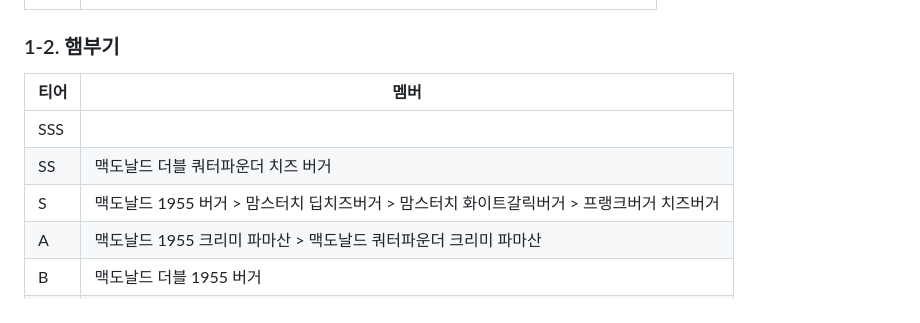
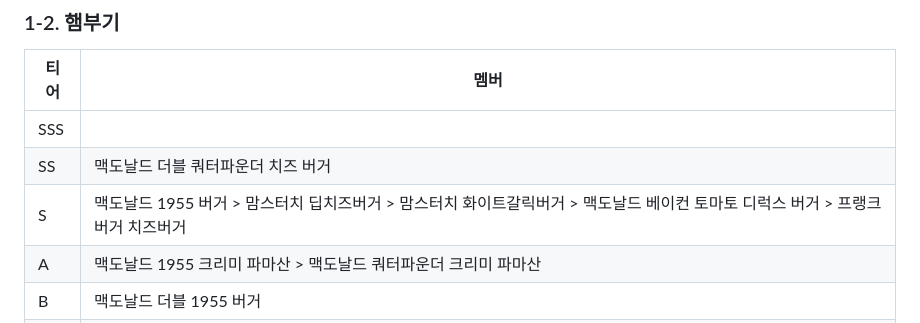
Before and after one commit to Creskim/creskim.github.io, a Markdown page: gm.md, the part around the change. GitHub-like rendering.

```diff
--- a/gm.md
+++ b/gm.md
@@ -109,7 +109,7 @@
 |---|---|
 |SSS||
 |SS|맥도날드 더블 쿼터파운더 치즈 버거|
-|S|맥도날드 1955 버거 > 맘스터치 딥치즈버거 > 맘스터치 화이트갈릭버거 > 프랭크버거 치즈버거|
+|S|맥도날드 1955 버거 > 맘스터치 딥치즈버거 > 맘스터치 화이트갈릭버거 > 맥도날드 베이컨 토마토 디럭스 버거 > 프랭크버거 치즈버거|
 |A|맥도날드 1955 크리미 파마산 > 맥도날드 쿼터파운더 크리미 파마산|
 |B|맥도날드 더블 1955 버거|
 |C||
```
